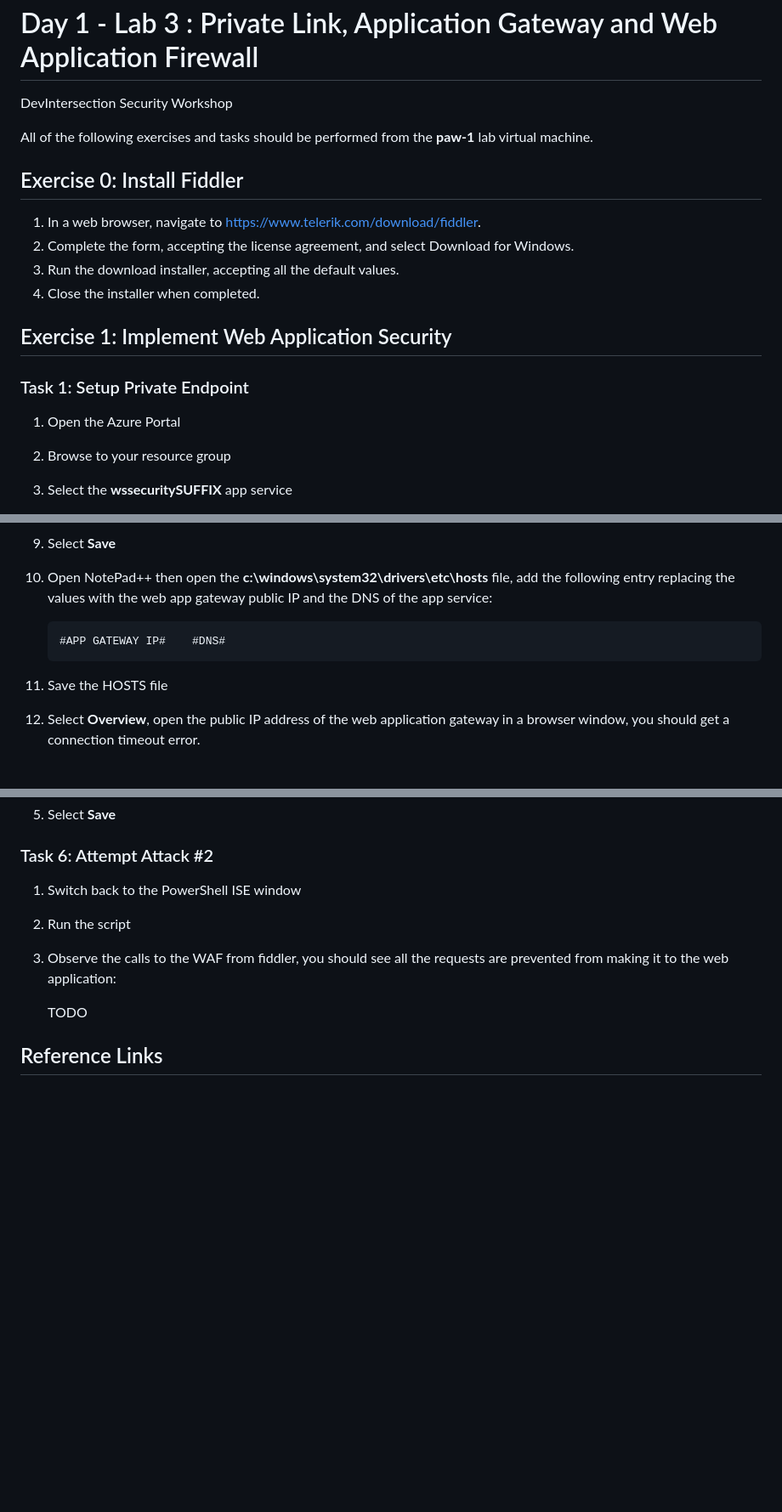
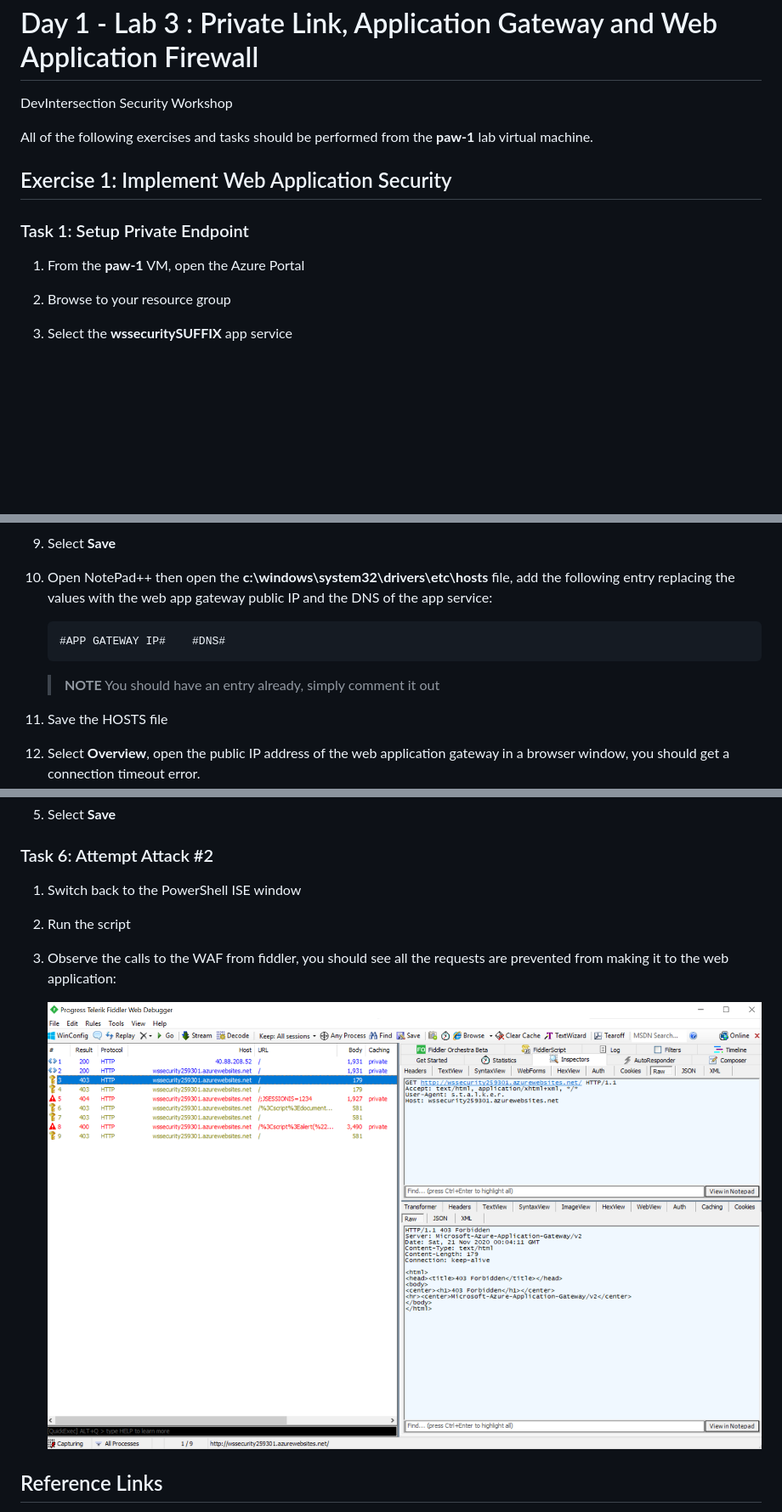
Before and after one commit to solliancenet/security-workshop, a Markdown page: labs/01_Lab03.md, 3 parts joined by grey strips. Shown: that part at 85% size. GitHub-like rendering; pictures changed too: labs/media/fiddler-http-block.png (added); blank space fills up the shorter version.

````diff
--- a/labs/01_Lab03.md
+++ b/labs/01_Lab03.md
@@ -4,18 +4,11 @@ DevIntersection Security Workshop
 
 All of the following exercises and tasks should be performed from the **paw-1** lab virtual machine.
 
-## Exercise 0: Install Fiddler
-
-1. In a web browser, navigate to <https://www.telerik.com/download/fiddler>.
-2. Complete the form, accepting the license agreement, and select Download for Windows.
-3. Run the download installer, accepting all the default values.
-4. Close the installer when completed.
-
 ## Exercise 1: Implement Web Application Security
 
 ### Task 1: Setup Private Endpoint
 
-1. Open the Azure Portal
+1. From the **paw-1** VM, open the Azure Portal
 2. Browse to your resource group
 3. Select the **wssecuritySUFFIX** app service
 
@@ -77,6 +73,8 @@ All of the following exercises and tasks should be performed from the **paw-1**
     #APP GATEWAY IP#    #DNS#
     ```
 
+    > **NOTE** You should have an entry already, simply comment it out
+
 11. Save the HOSTS file
 12. Select **Overview**, open the public IP address of the web application gateway in a browser window, you should get a connection timeout error.
 
@@ -124,7 +123,7 @@ All of the following exercises and tasks should be performed from the **paw-1**
 2. Run the script
 3. Observe the calls to the WAF from fiddler, you should see all the requests are prevented from making it to the web application:
 
-    TODO
+    ![Fiddler trace is displayed.](media/fiddler-http-block.png "Review the successful requests to the web front end")
 
 ## Reference Links
 
````
Also changed, not shown: other parts of labs/01_Lab03.md (+19 -15 lines), labs/01_Lab02.md (+0 -7 lines), labs/01_Lab05.md (+9 -2 lines), labs/media/fiddler-http-noblock.png (added), 3 other files.
